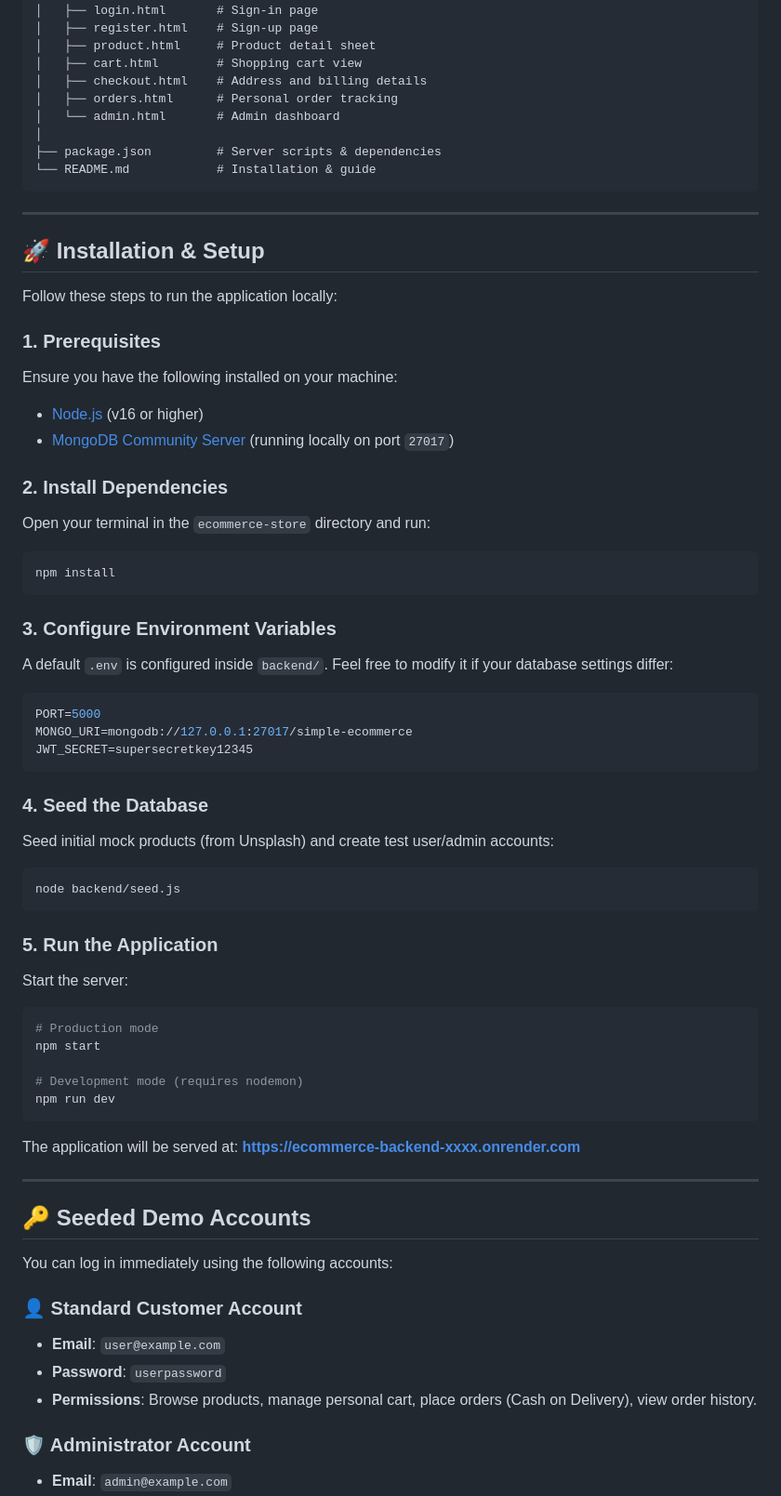
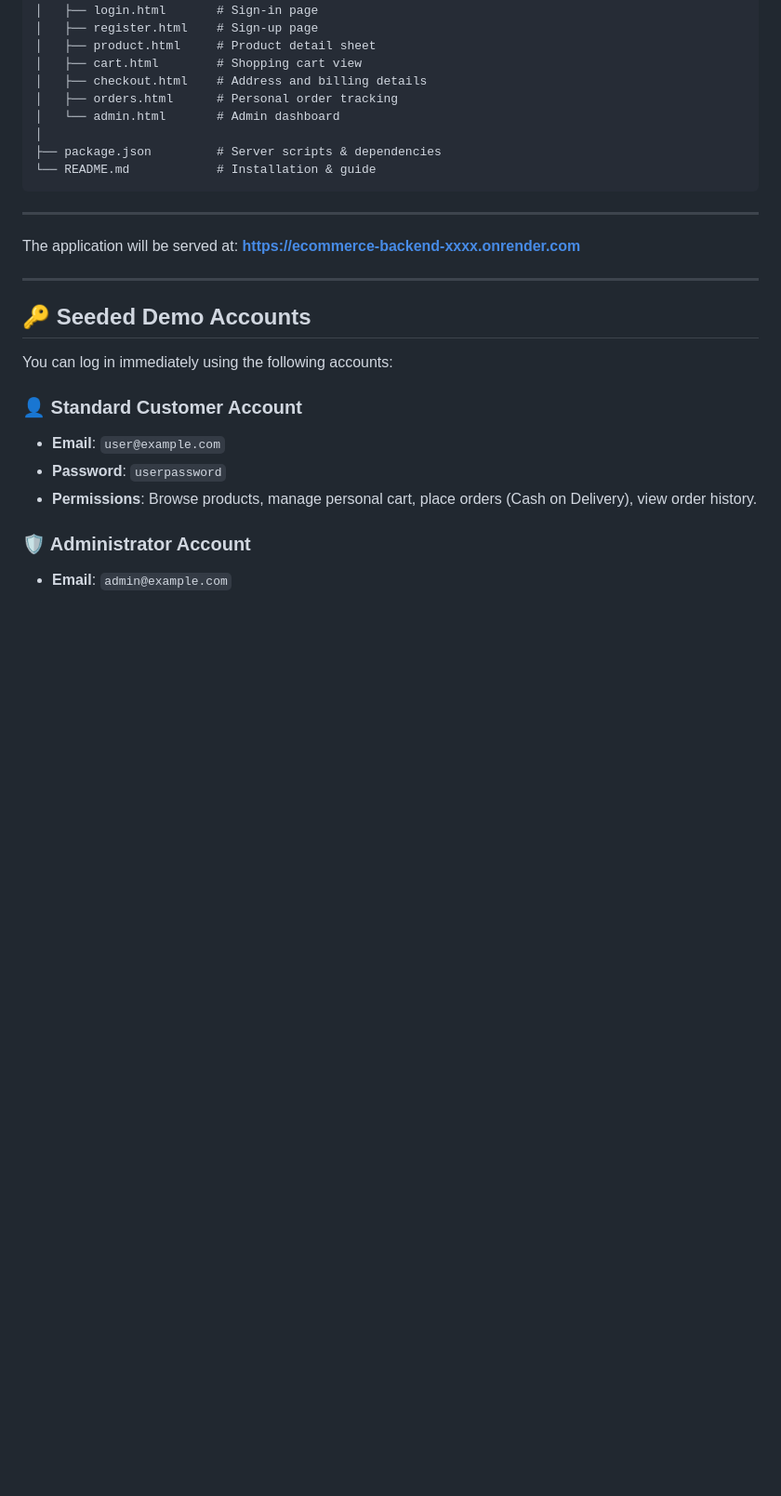
Before and after one commit to arpitanand349/Ecommerce, a Markdown page: README.md, the part around the change. Shown at 93% size. Rendered like a GitHub page; blank space fills up the shorter version.

````diff
--- a/README.md
+++ b/README.md
@@ -60,46 +60,6 @@ ecommerce-store/
 ```
 
 ---
-
-## 🚀 Installation & Setup
-
-Follow these steps to run the application locally:
-
-### 1. Prerequisites
-Ensure you have the following installed on your machine:
-- [Node.js](https://nodejs.org/) (v16 or higher)
-- [MongoDB Community Server](https://www.mongodb.com/try/download/community) (running locally on port `27017`)
-
-### 2. Install Dependencies
-Open your terminal in the `ecommerce-store` directory and run:
-```bash
-npm install
-```
-
-### 3. Configure Environment Variables
-A default `.env` is configured inside `backend/`. Feel free to modify it if your database settings differ:
-```env
-PORT=5000
-MONGO_URI=mongodb://127.0.0.1:27017/simple-ecommerce
-JWT_SECRET=supersecretkey12345
-```
-
-### 4. Seed the Database
-Seed initial mock products (from Unsplash) and create test user/admin accounts:
-```bash
-node backend/seed.js
-```
-
-### 5. Run the Application
-Start the server:
-```bash
-# Production mode
-npm start
-
-# Development mode (requires nodemon)
-npm run dev
-```
-
 The application will be served at: **[https://ecommerce-backend-xxxx.onrender.com](https://ecommerce-backend-xxxx.onrender.com)**
 
 ---
````
